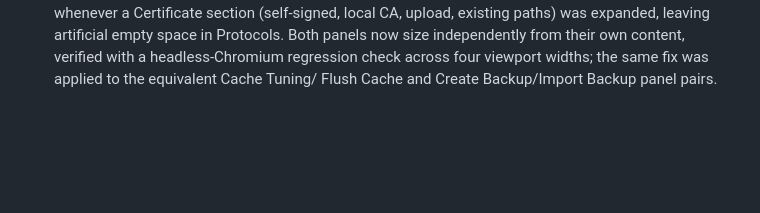
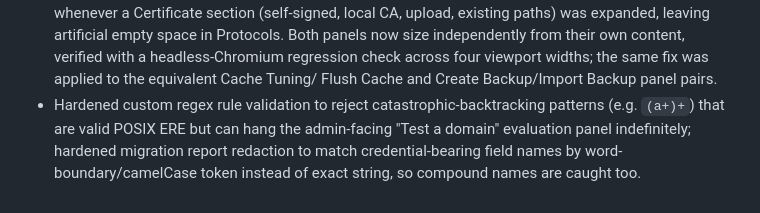
Before and after one commit to neosmith20/Alderpoint-DNS, a Markdown page: CHANGELOG.md, the part around the change. Drawn GitHub-style; blank space fills up the shorter version.

Commit message:
Note security hardening fixes in CHANGELOG
Co-Authored-By: Claude Fable 5 <noreply@anthropic.com>

```diff
--- a/CHANGELOG.md
+++ b/CHANGELOG.md
@@ -156,3 +156,9 @@
   content, verified with a headless-Chromium regression check across four
   viewport widths; the same fix was applied to the equivalent Cache Tuning/
   Flush Cache and Create Backup/Import Backup panel pairs.
+- Hardened custom regex rule validation to reject catastrophic-backtracking
+  patterns (e.g. `(a+)+`) that are valid POSIX ERE but can hang the
+  admin-facing "Test a domain" evaluation panel indefinitely; hardened
+  migration report redaction to match credential-bearing field names by
+  word-boundary/camelCase token instead of exact string, so compound names
+  are caught too.
```
